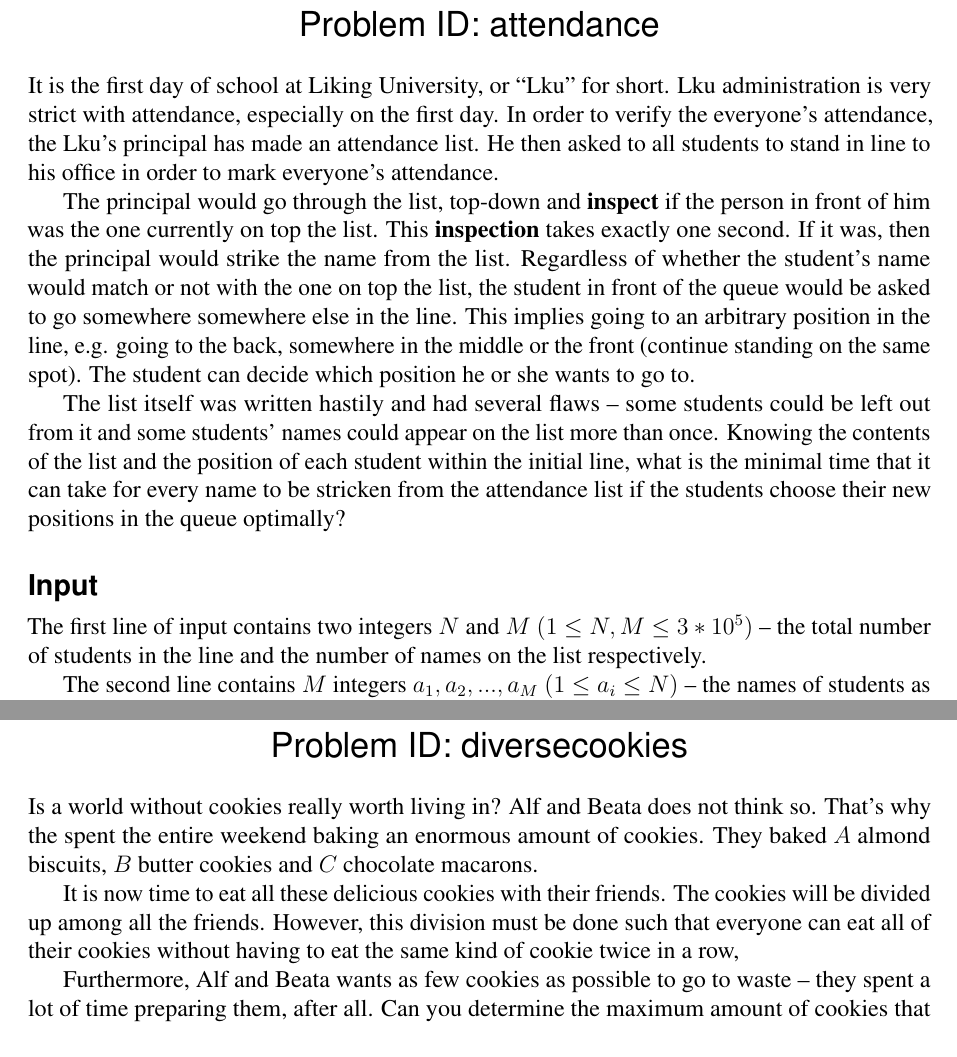
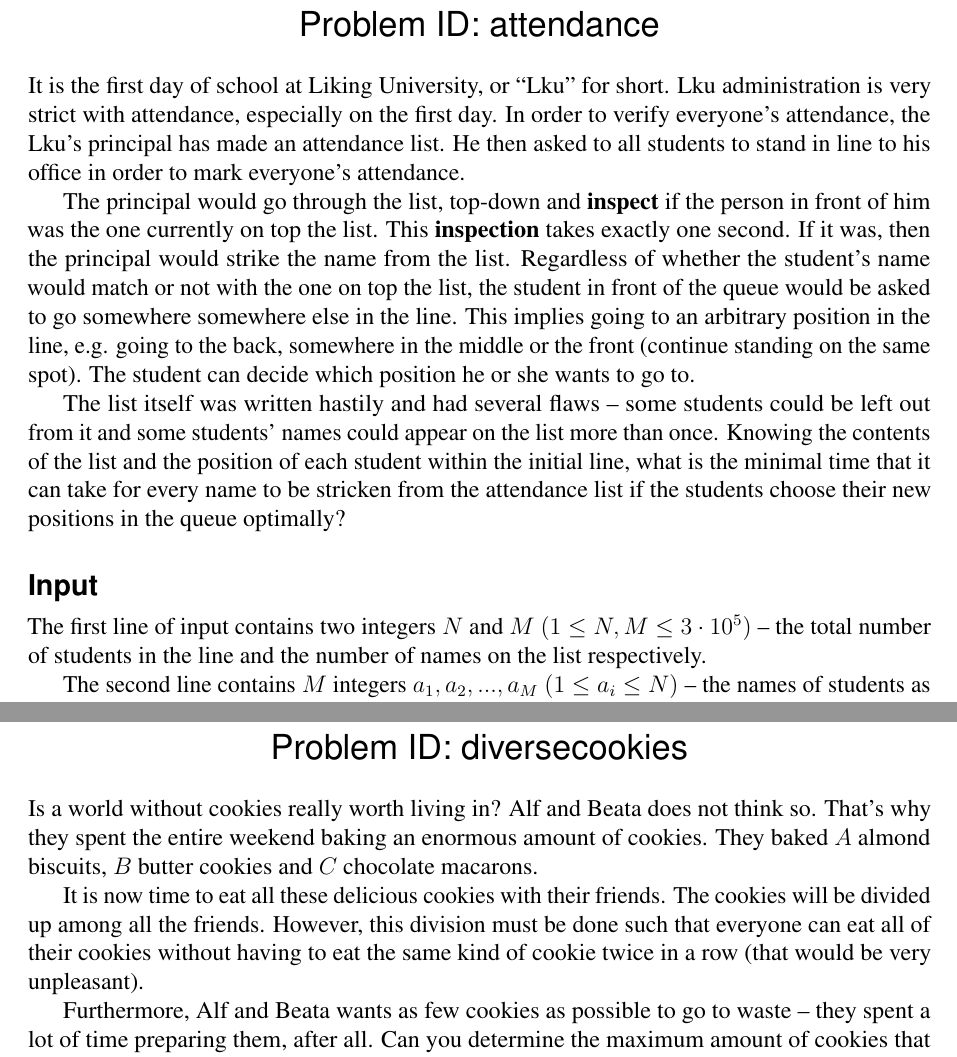
Before and after one commit to Kodsport/liu-coding-challenge-2019, a LaTeX document (liu2019problems.tex, which reads attendance/problem_statement/problem.en.tex, diversecookies/problem_statement/problem.en.tex): two parts of pages 3 and 9 of 12, joined at a grey line, cut so that both start at the same text. Compiled offline with pdfLaTeX.

Commit message:
small statement fixes

```diff
--- a/attendance/problem_statement/problem.en.tex
+++ b/attendance/problem_statement/problem.en.tex
@@ -1,7 +1,7 @@
 \problemname{Attendance}
 It is the first day of school at Liking University, or ``Lku'' for short.
 Lku administration is very strict with attendance, especially on the first day.
-In order to verify the everyone's attendance, the Lku's principal has made an attendance list.
+In order to verify everyone's attendance, the Lku's principal has made an attendance list.
 He then asked to all students to stand in line to his office in order to mark everyone's attendance.
 
 The principal would go through the list, top-down and \textbf{inspect} if the person in front of him was the one currently on top the list.
@@ -15,7 +15,7 @@ The list itself was written hastily and had several flaws -- some students could
 Knowing the contents of the list and the position of each student within the initial line, what is the minimal time that it can take for every name to be stricken from the attendance list if the students choose their new positions in the queue optimally?
 
 \section*{Input}
-The first line of input contains two integers $N$ and $M$ $(1 \leq N, M \leq 3*10^5)$ -- the total number of students in the line and the number of names on the list respectively.
+The first line of input contains two integers $N$ and $M$ $(1 \leq N, M \leq 3 \cdot 10^5)$ -- the total number of students in the line and the number of names on the list respectively.
 
 The second line contains $M$ integers $a_1, a_2, ... , a_M$ $(1 \leq a_i \leq N)$ -- the names of students as they appear in the list (top-down).
 
--- a/diversecookies/problem_statement/problem.en.tex
+++ b/diversecookies/problem_statement/problem.en.tex
@@ -1,12 +1,12 @@
 \problemname{Diverse Cookies}
 Is a world without cookies really worth living in?
 Alf and Beata does not think so.
-That's why the spent the entire weekend baking an enormous amount of cookies.
+That's why they spent the entire weekend baking an enormous amount of cookies.
 They baked $A$ almond biscuits, $B$ butter cookies and $C$ chocolate macarons.
 
 It is now time to eat all these delicious cookies with their friends.
 The cookies will be divided up among all the friends.
-However, this division must be done such that everyone can eat all of their cookies without having to eat the same kind of cookie twice in a row,
+However, this division must be done such that everyone can eat all of their cookies without having to eat the same kind of cookie twice in a row (that would be very unpleasant).
 
 Furthermore, Alf and Beata wants as few cookies as possible to go to waste -- they spent a lot of time preparing them, after all.
 Can you determine the maximum amount of cookies that can be distributed among everyone?
```
